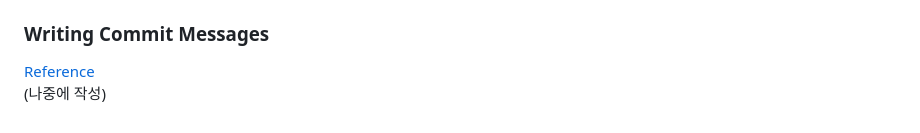
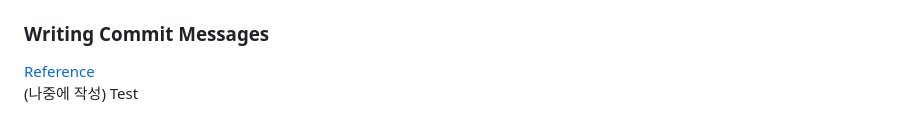
Before and after one commit to whi-isnut-it-workking/stress, a Markdown page: README.md, the part around the change. Drawn GitHub-style.

Commit message:
Test: branch 테스트

```diff
--- a/README.md
+++ b/README.md
@@ -75,3 +75,4 @@ Required : Github Oraganization을 만들고 레포지토리를 생성한다.
 ### Writing Commit Messages
 [Reference](https://velog.io/@msung99/Git-Commit-Message-Convension)
 (나중에 작성)
+  Test
```
